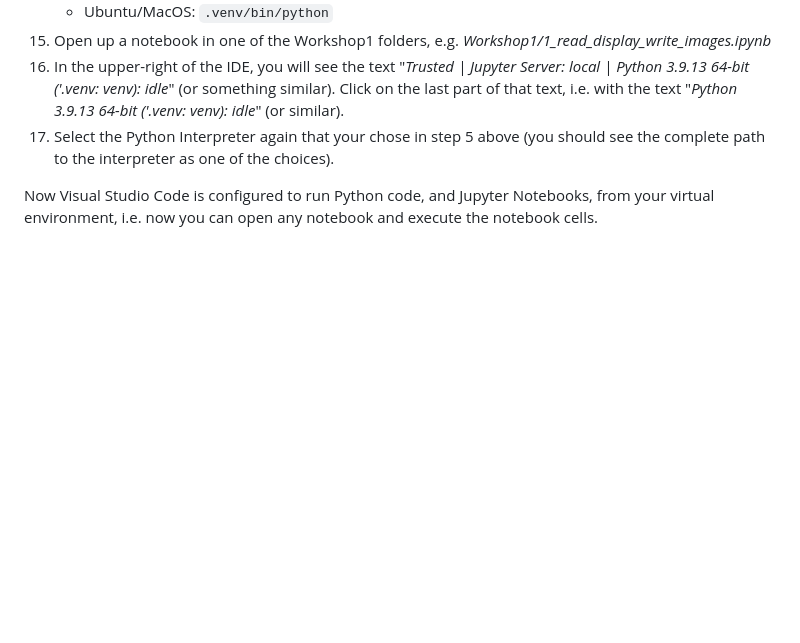
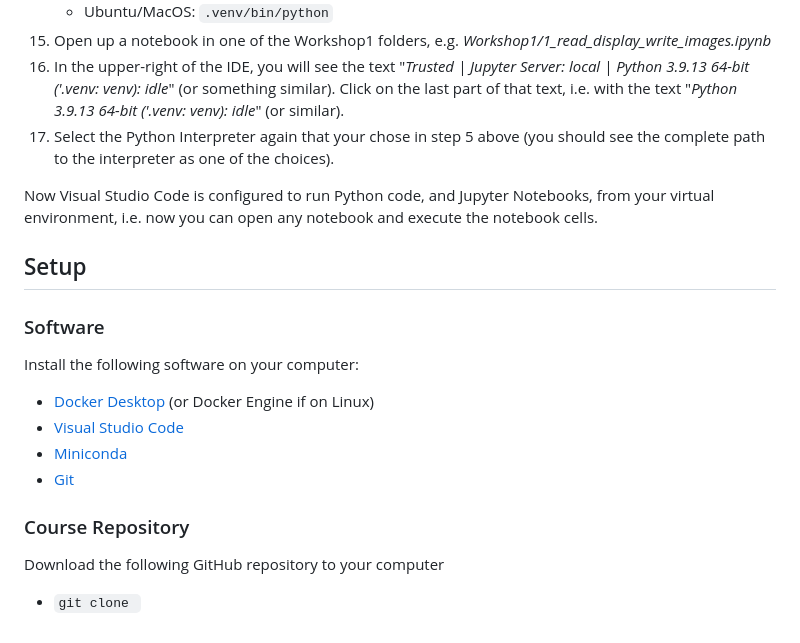
Before and after one commit to paga-hb/C3DO1A_2025, a Markdown page: README.md, the part around the change. Rendered like a GitHub page; blank space fills up the shorter version.

```diff
--- a/README.md
+++ b/README.md
@@ -56,3 +56,23 @@ Then follow the steps below to download the Github repository and start working
 17. Select the Python Interpreter again that your chose in step 5 above (you should see the complete path to the interpreter as one of the choices).
 
 Now Visual Studio Code is configured to run Python code, and Jupyter Notebooks, from your virtual environment, i.e. now you can open any notebook and execute the notebook cells.
+
+
+
+
+## Setup
+
+### Software
+
+Install the following software on your computer:
+
+  -  [Docker Desktop](https://docs.docker.com/desktop) (or Docker Engine if on Linux)
+  -  [Visual Studio Code](https://code.visualstudio.com)
+  -  [Miniconda](https://docs.anaconda.com/miniconda/install/#quick-command-line-install)
+  -  [Git](https://git-scm.com/downloads)
+
+### Course Repository
+
+Download the following GitHub repository to your computer
+
+- `git clone `
```
